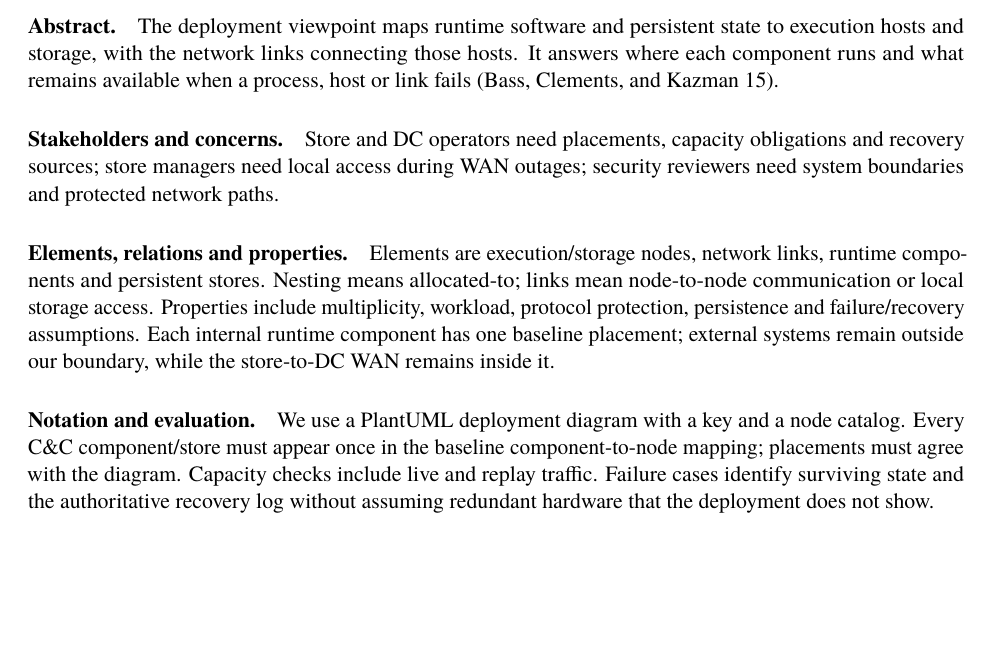
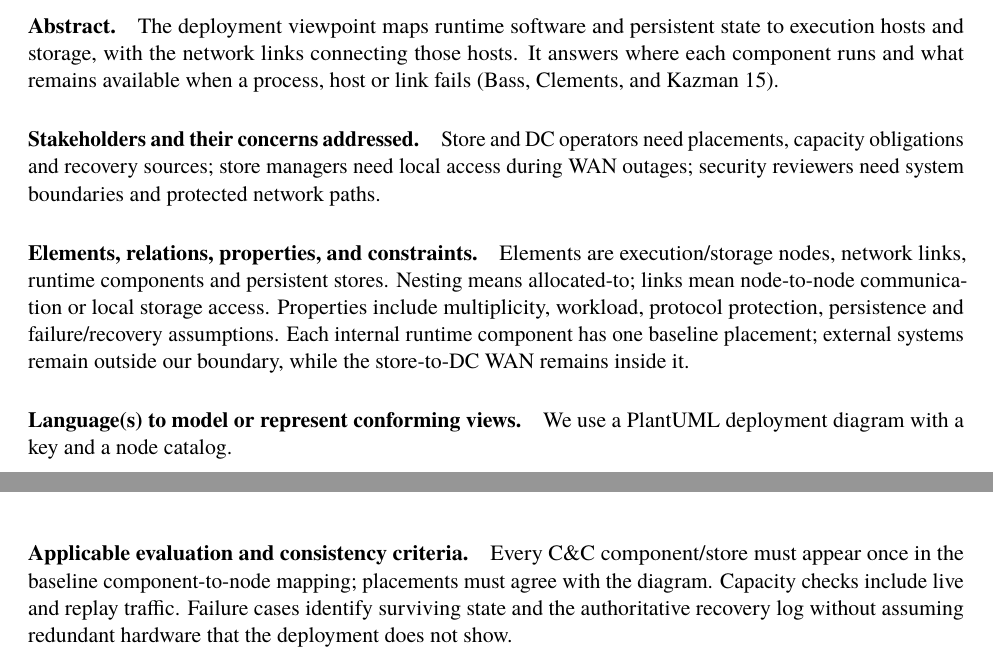
Before and after one commit to kobster68/supermarket-inventory-tracker, a LaTeX document (main.tex, which reads sections/1-5-viewpoints.tex): part of page 6 of 36 before the commit and two parts of pages 6 and 7 of 36 after it, the two joined at a grey line, cut so that both start at the same text, the shorter picture padded with empty space. Compiled offline with pdfLaTeX.

Commit message:
docs: align allocation viewpoint headings and tighten diagram spacing

```diff
--- a/sections/1-5-viewpoints.tex
+++ b/sections/1-5-viewpoints.tex
@@ -74,12 +74,12 @@ hosts and storage, with the network links connecting those hosts. It answers
 where each component runs and what remains available when a process, host or
 link fails (Bass, Clements, and Kazman 15).
 
-\paragraph{Stakeholders and concerns.}
+\paragraph{Stakeholders and their concerns addressed.}
 Store and \DC operators need placements, capacity obligations and recovery
 sources; store managers need local access during WAN outages; security reviewers
 need system boundaries and protected network paths.
 
-\paragraph{Elements, relations and properties.}
+\paragraph{Elements, relations, properties, and constraints.}
 Elements are execution/storage nodes, network links, runtime components and
 persistent stores. Nesting means allocated-to; links mean node-to-node
 communication or local storage access. Properties include multiplicity, workload,
@@ -87,8 +87,11 @@ protocol protection, persistence and failure/recovery assumptions. Each internal
 runtime component has one baseline placement; external systems remain outside
 our boundary, while the store-to-\DC WAN remains inside it.
 
-\paragraph{Notation and evaluation.}
-We use a PlantUML deployment diagram with a key and a node catalog. Every C\&C
+\paragraph{Language(s) to model or represent conforming views.}
+We use a PlantUML deployment diagram with a key and a node catalog.
+
+\paragraph{Applicable evaluation and consistency criteria.}
+Every C\&C
 component/store must appear once in the baseline component-to-node mapping;
 placements must agree with the diagram. Capacity checks include live and replay
 traffic. Failure cases identify surviving state and the authoritative recovery
```
Also changed, not shown: 1 other file.
